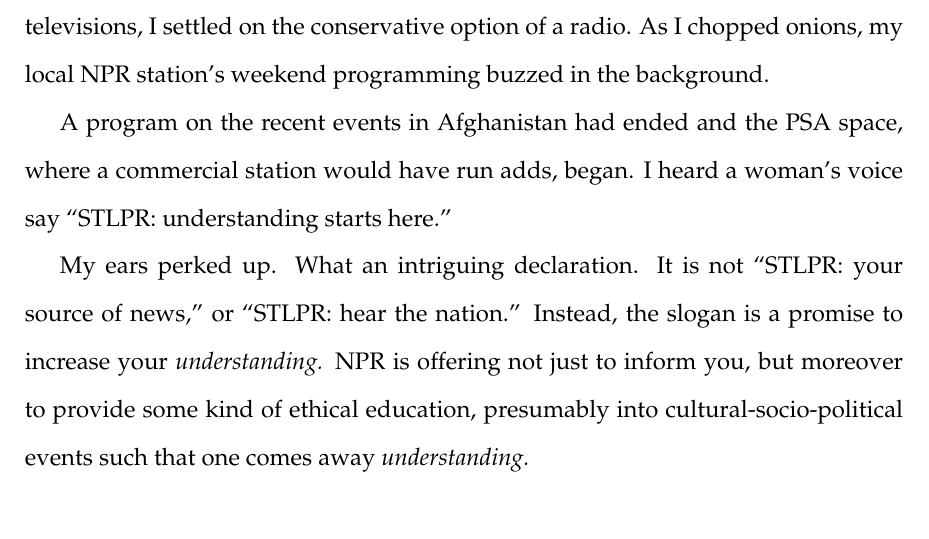
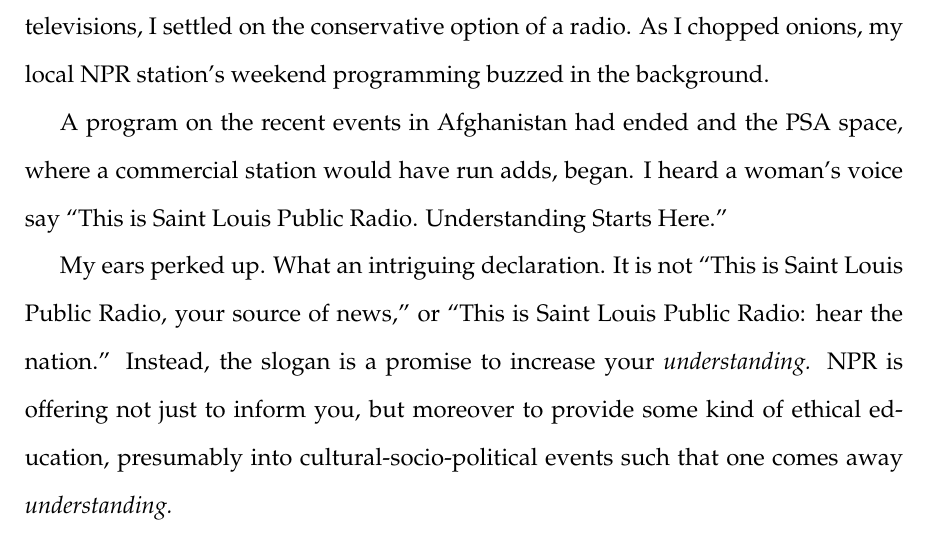
Before and after one commit to jacobpcupps/Thesis, a LaTeX thesis (thesis.tex): part of page 1 of 5, cut so that both start at the same text. Compiled offline with pdfLaTeX.

Commit message:
Corrected understanding slogan.

```diff
--- a/thesis.tex
+++ b/thesis.tex
@@ -32,11 +32,12 @@
 
 	A program on the recent events in Afghanistan had ended and the PSA
 	space, where a commercial station
-	would have run adds, began. I heard a woman's voice say ``STLPR: understanding
-	starts here.''
+	would have run adds, began. I heard a woman's voice say ``This is Saint
+	Louis Public Radio. Understanding Starts Here.''
 
-	My ears perked up. What an intriguing declaration. It is not ``STLPR:
-	your source of news,'' or ``STLPR: hear the nation.'' Instead, the
+	My ears perked up. What an intriguing declaration. It is not ``This is
+	Saint Louis Public Radio, your source of news,'' or ``This is Saint
+	Louis Public Radio: hear the nation.'' Instead, the
 	slogan is a
 	promise to increase your \textit{understanding. }NPR is offering not
 	just to
```
Also changed, not shown: thesis.pdf.
